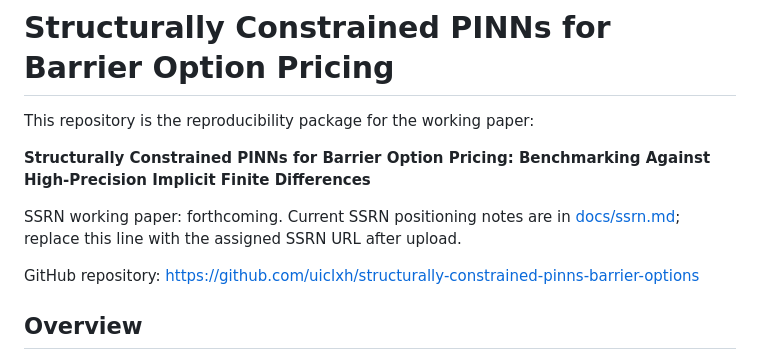
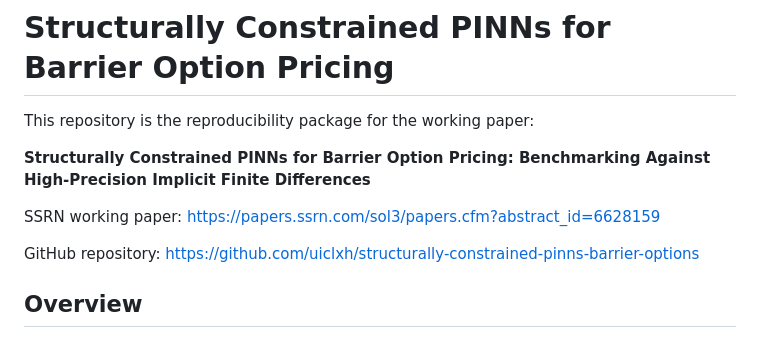
Before and after one commit to uiclxh/structurally-constrained-pinns-barrier-options, a Markdown page: README.md, the part around the change. Drawn GitHub-style.

Commit message:
revised details

```diff
--- a/README.md
+++ b/README.md
@@ -4,7 +4,7 @@ This repository is the reproducibility package for the working paper:
 
 **Structurally Constrained PINNs for Barrier Option Pricing: Benchmarking Against High-Precision Implicit Finite Differences**
 
-SSRN working paper: forthcoming. Current SSRN positioning notes are in [docs/ssrn.md](docs/ssrn.md); replace this line with the assigned SSRN URL after upload.
+SSRN working paper: <https://papers.ssrn.com/sol3/papers.cfm?abstract_id=6628159>
 
 GitHub repository: <https://github.com/uiclxh/structurally-constrained-pinns-barrier-options>
 
```
